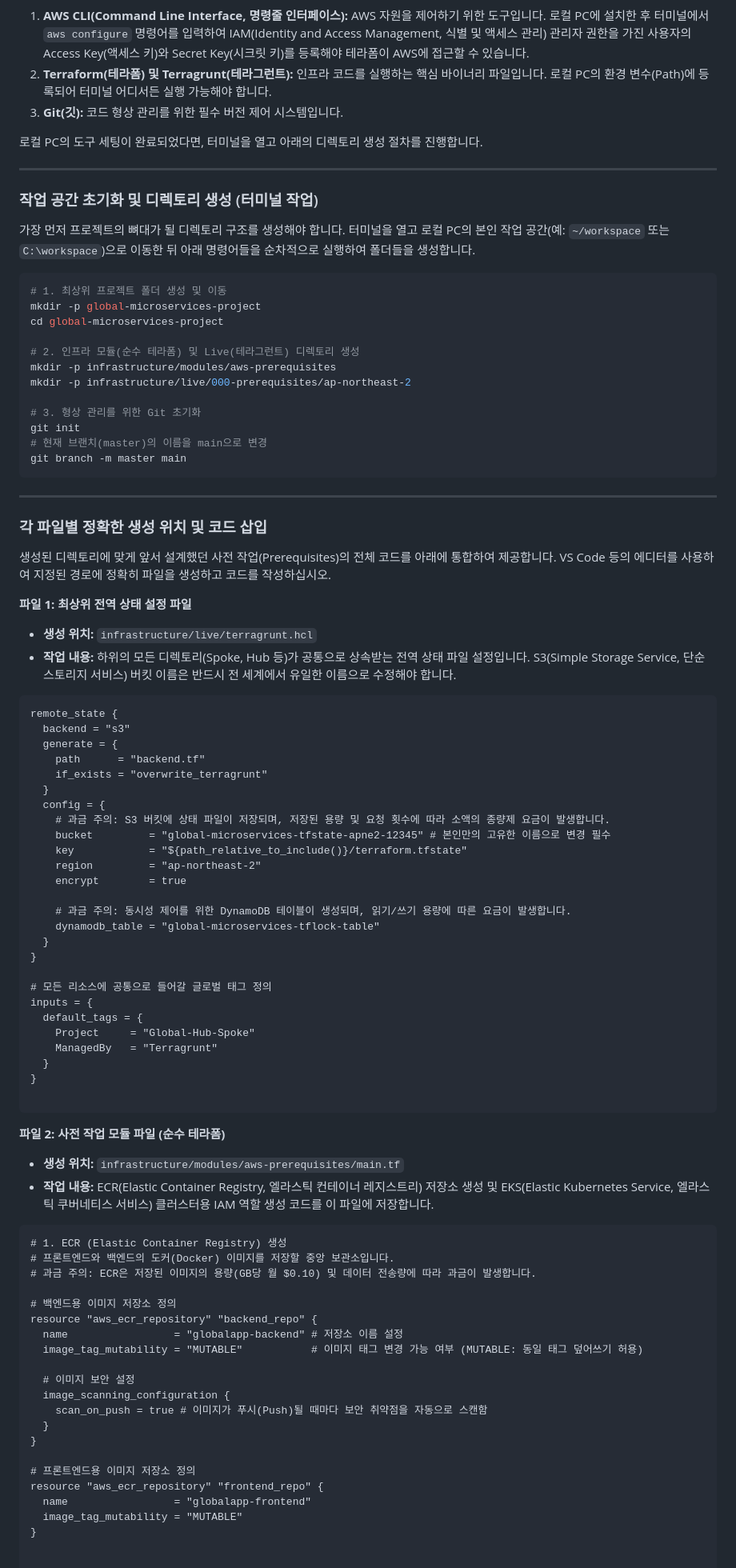
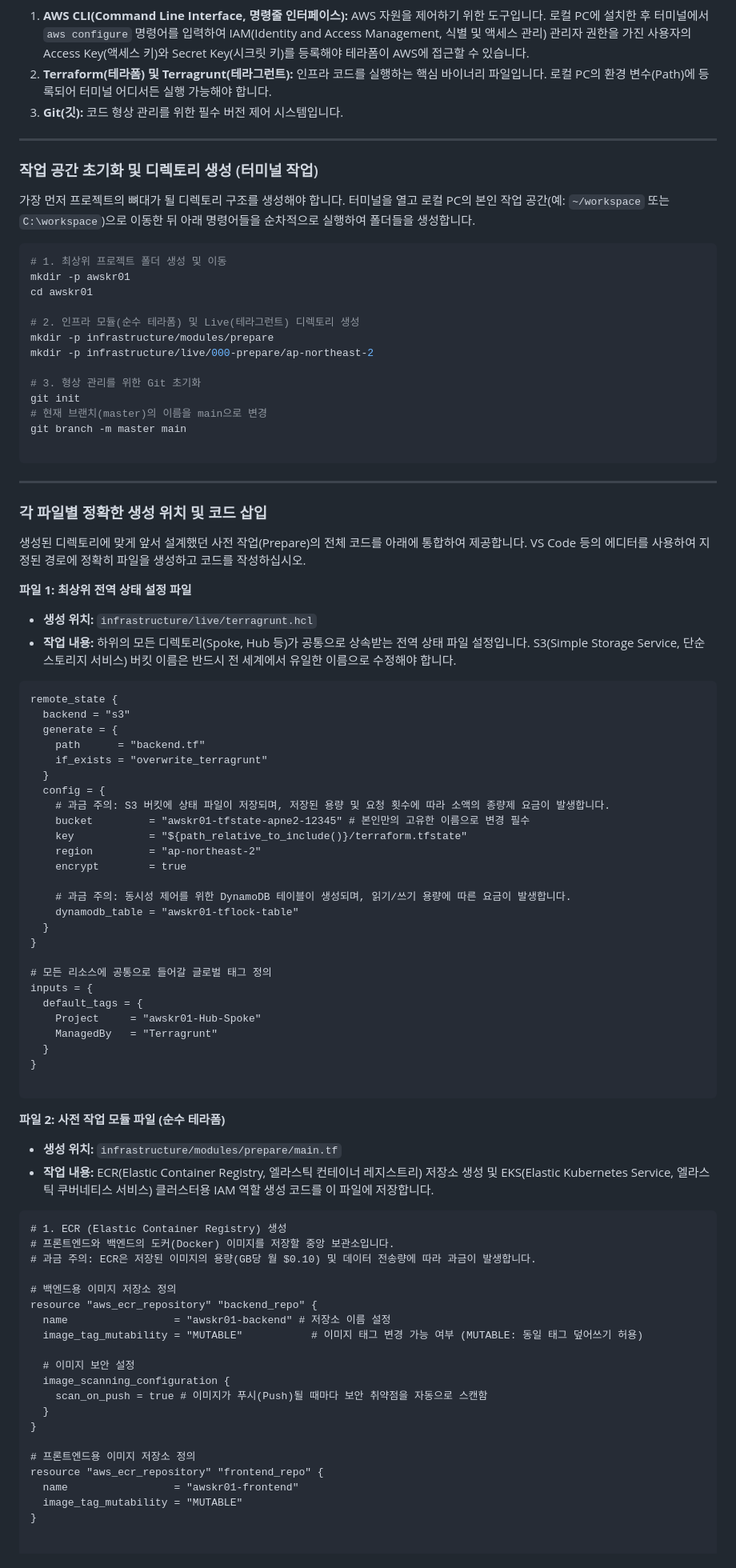
Before and after one commit to putto4u/05.PublicCloud, a Markdown page: 500. 프로젝트 설계 및 구축/103. 환경만들기.md, the part around one of its changes. Shown at 80% size. GitHub-like rendering.

````diff
--- a/500. 프로젝트 설계 및 구축/103. 환경만들기.md
+++ b/500. 프로젝트 설계 및 구축/103. 환경만들기.md
@@ -14,8 +14,6 @@
 2. **Terraform(테라폼) 및 Terragrunt(테라그런트):** 인프라 코드를 실행하는 핵심 바이너리 파일입니다. 로컬 PC의 환경 변수(Path)에 등록되어 터미널 어디서든 실행 가능해야 합니다.
 3. **Git(깃):** 코드 형상 관리를 위한 필수 버전 제어 시스템입니다.
 
-로컬 PC의 도구 세팅이 완료되었다면, 터미널을 열고 아래의 디렉토리 생성 절차를 진행합니다.
-
 ---
 
 ### 작업 공간 초기화 및 디렉토리 생성 (터미널 작업)
@@ -24,24 +22,25 @@
 
 ```bash
 # 1. 최상위 프로젝트 폴더 생성 및 이동
-mkdir -p global-microservices-project
-cd global-microservices-project
+mkdir -p awskr01
+cd awskr01
 
 # 2. 인프라 모듈(순수 테라폼) 및 Live(테라그런트) 디렉토리 생성
-mkdir -p infrastructure/modules/aws-prerequisites
-mkdir -p infrastructure/live/000-prerequisites/ap-northeast-2
+mkdir -p infrastructure/modules/prepare
+mkdir -p infrastructure/live/000-prepare/ap-northeast-2
 
 # 3. 형상 관리를 위한 Git 초기화
 git init
 # 현재 브랜치(master)의 이름을 main으로 변경
 git branch -m master main
+
 ```
 
 ---
 
 ### 각 파일별 정확한 생성 위치 및 코드 삽입
 
-생성된 디렉토리에 맞게 앞서 설계했던 사전 작업(Prerequisites)의 전체 코드를 아래에 통합하여 제공합니다. VS Code 등의 에디터를 사용하여 지정된 경로에 정확히 파일을 생성하고 코드를 작성하십시오.
+생성된 디렉토리에 맞게 앞서 설계했던 사전 작업(Prepare)의 전체 코드를 아래에 통합하여 제공합니다. VS Code 등의 에디터를 사용하여 지정된 경로에 정확히 파일을 생성하고 코드를 작성하십시오.
 
 **파일 1: 최상위 전역 상태 설정 파일**
 
@@ -57,20 +56,20 @@ remote_state {
   }
   config = {
     # 과금 주의: S3 버킷에 상태 파일이 저장되며, 저장된 용량 및 요청 횟수에 따라 소액의 종량제 요금이 발생합니다.
-    bucket         = "global-microservices-tfstate-apne2-12345" # 본인만의 고유한 이름으로 변경 필수
+    bucket         = "awskr01-tfstate-apne2-12345" # 본인만의 고유한 이름으로 변경 필수
     key            = "${path_relative_to_include()}/terraform.tfstate"
     region         = "ap-northeast-2"
     encrypt        = true
 
     # 과금 주의: 동시성 제어를 위한 DynamoDB 테이블이 생성되며, 읽기/쓰기 용량에 따른 요금이 발생합니다.
-    dynamodb_table = "global-microservices-tflock-table"
+    dynamodb_table = "awskr01-tflock-table"
   }
 }
 
 # 모든 리소스에 공통으로 들어갈 글로벌 태그 정의
 inputs = {
   default_tags = {
-    Project     = "Global-Hub-Spoke"
+    Project     = "awskr01-Hub-Spoke"
     ManagedBy   = "Terragrunt"
   }
 }
@@ -79,7 +78,7 @@ inputs = {
 
 **파일 2: 사전 작업 모듈 파일 (순수 테라폼)**
 
-* **생성 위치:** `infrastructure/modules/aws-prerequisites/main.tf`
+* **생성 위치:** `infrastructure/modules/prepare/main.tf`
 * **작업 내용:** ECR(Elastic Container Registry, 엘라스틱 컨테이너 레지스트리) 저장소 생성 및 EKS(Elastic Kubernetes Service, 엘라스틱 쿠버네티스 서비스) 클러스터용 IAM 역할 생성 코드를 이 파일에 저장합니다.
 
 ```terraform
@@ -89,7 +88,7 @@ inputs = {
 
 # 백엔드용 이미지 저장소 정의
 resource "aws_ecr_repository" "backend_repo" {
-  name                 = "globalapp-backend" # 저장소 이름 설정
+  name                 = "awskr01-backend" # 저장소 이름 설정
   image_tag_mutability = "MUTABLE"           # 이미지 태그 변경 가능 여부 (MUTABLE: 동일 태그 덮어쓰기 허용)
 
   # 이미지 보안 설정
@@ -100,7 +99,7 @@ resource "aws_ecr_repository" "backend_repo" {
 
 # 프론트엔드용 이미지 저장소 정의
 resource "aws_ecr_repository" "frontend_repo" {
-  name                 = "globalapp-frontend"
+  name                 = "awskr01-frontend"
   image_tag_mutability = "MUTABLE"
 }
 
````
Also changed, not shown: other parts of 500. 프로젝트 설계 및 구축/103. 환경만들기.md (+14 -8 lines).
